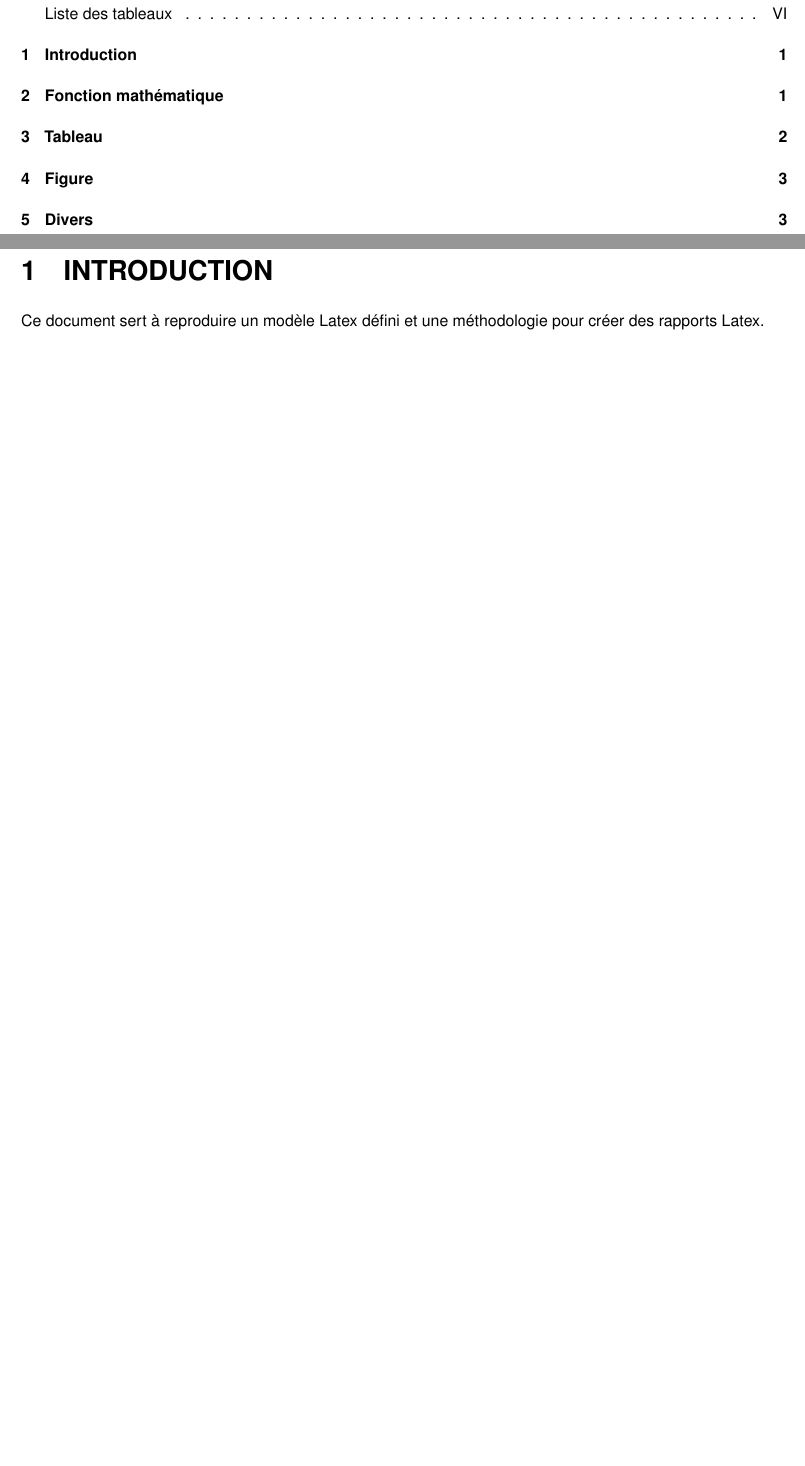
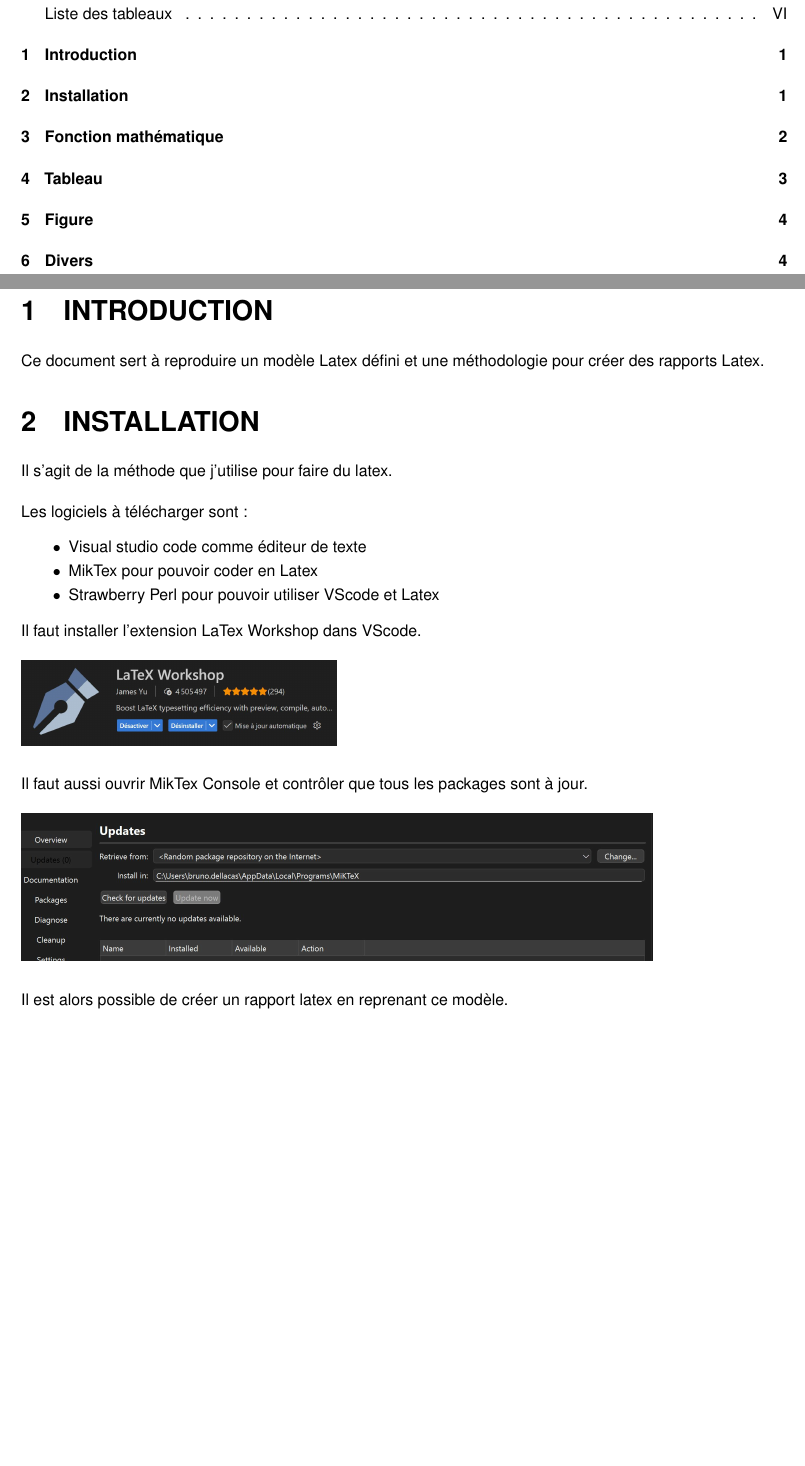
Before and after one commit to Brounst176/Latex_brounst_modele, a LaTeX document (Rapport_main.tex, which reads section/01_introduction.tex, setting.tex): two parts of pages 6 and 9 of 12 before the commit and two parts of pages 6 and 9 of 13 after it, joined at a grey line, cut so that both start at the same text, the shorter picture padded with empty space. Compiled offline with pdfLaTeX.

Commit message:
update_init

```diff
--- a/section/01_introduction.tex
+++ b/section/01_introduction.tex
@@ -1,5 +1,32 @@
 \section{Introduction}
 Ce document sert à reproduire un modèle Latex défini et une méthodologie pour créer des rapports Latex.
+
+\section{Installation}
+Il s'agit de la méthode que j'utilise pour faire du latex.
+
+\vspace{1em}
+Les logiciels à télécharger sont :
+\begin{itemize}
+    \item \href{https://code.visualstudio.com/}{Visual studio code} comme éditeur de texte
+    \item \href{https://miktex.org/download}{MikTex} pour pouvoir coder en Latex
+    \item \href{https://strawberryperl.com/}{Strawberry Perl} pour pouvoir utiliser VScode et Latex
+\end{itemize}
+
+Il faut installer l'extension LaTex Workshop dans VScode.
+\begin{figure}[H]
+
+\includegraphics[width=7cm]{latex_workshop.jpg}
+\end{figure}
+
+Il faut aussi ouvrir MikTex Console et contrôler que tous les packages sont à jour.
+\begin{figure}[H]
+
+\includegraphics[width=14cm]{miktex_update.jpg}
+\end{figure}
+
+Il est alors possible de créer un rapport latex en reprenant ce modèle.
+
+\break
 \section{Fonction mathématique}
 
 \begin{equation}
--- a/setting.tex
+++ b/setting.tex
@@ -5,6 +5,7 @@
 \newcommand{\datedoc}{\today}
 \newcommand{\datenumber}{{\number\day.\number\month.\number\year}}
 \newcommand{\prof}{Adrien GRESSIN}
+\newcommand{\auteur}{Bruno Della Casa}
 \newcommand{\descrVarEq}[2]{#1\textrm{ : }&\textrm{#2}}
 \newcommand{\avec}{\textrm{\qquad avec}}
 \newcommand{\donc}{\textrm{\qquad et donc}}
@@ -172,7 +173,7 @@
 
 % Informations du mémoire
 \title{\titlereport}
-\author{Bruno Della Casa Nom}
+\author{\auteur}
 \date{\datedoc}
 
 
@@ -184,7 +185,7 @@
 
 \hypersetup{							% Information sur le document
 pdfauthor = {Della Casa Bruno},			% Auteurs
-pdftitle = {résumée},			% Titre du document
+pdftitle = {résumé},			% Titre du document
 pdfsubject = {résumé},		% Sujet
 pdfkeywords = {latex},	% Mots-clefs
 pdfstartview={FitH}}					% ajuste la page à la largueur de l'écran
```
Also changed, not shown: section/00_titlepage2.tex (+1 -1 lines), images/latex_workshop.jpg (added), images/miktex_update.jpg (added).
